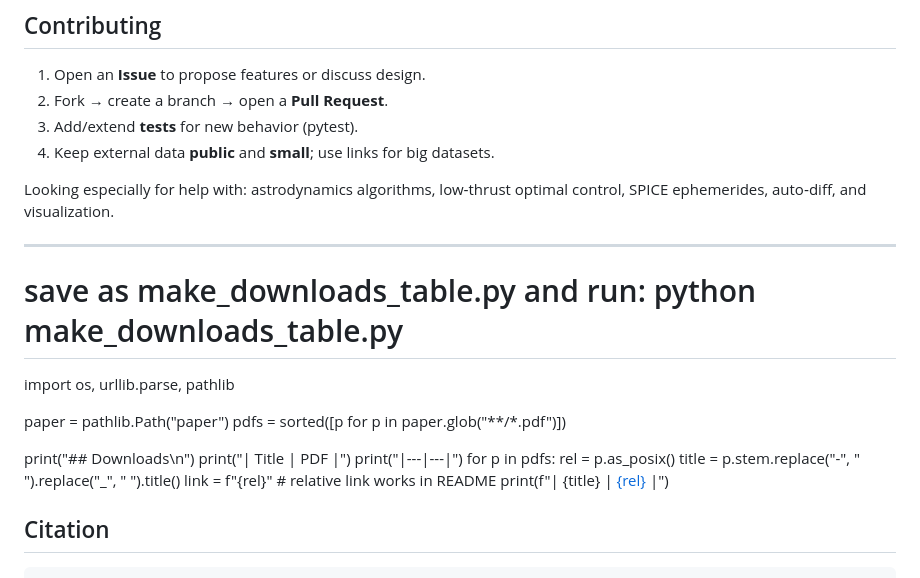
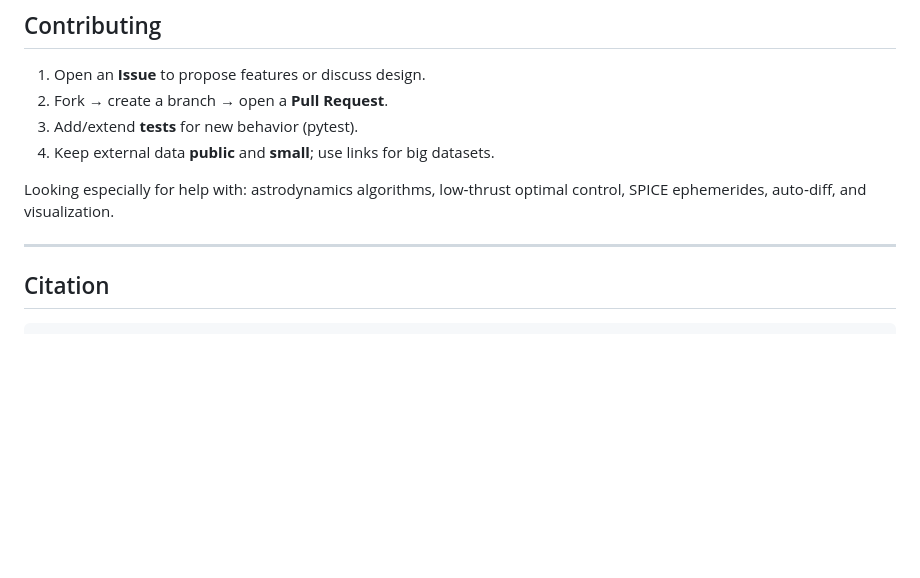
Before and after one commit to ninjas1337/Arc-Vectors, a Markdown page: README.md, the part around the change. GitHub-like rendering; blank space fills up the shorter version.

````diff
--- a/README.md
+++ b/README.md
@@ -103,22 +103,6 @@ latexmk -pdf main.tex
 Looking especially for help with: astrodynamics algorithms, low‑thrust optimal control, SPICE ephemerides, auto‑diff, and visualization.
 
 ---
-# save as make_downloads_table.py and run: python make_downloads_table.py
-import os, urllib.parse, pathlib
-
-paper = pathlib.Path("paper")
-pdfs = sorted([p for p in paper.glob("**/*.pdf")])
-
-print("## Downloads\n")
-print("| Title | PDF |")
-print("|---|---|")
-for p in pdfs:
-    rel = p.as_posix()
-    title = p.stem.replace("-", " ").replace("_", " ").title()
-    link = f"{rel}"  # relative link works in README
-    print(f"| {title} | [{rel}]({urllib.parse.quote(link)}) |")
-
-
 
 ## Citation
 ```
````
